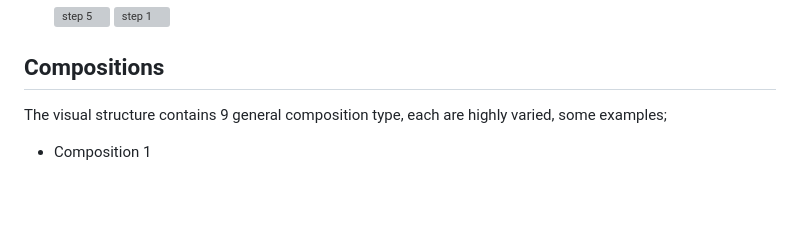
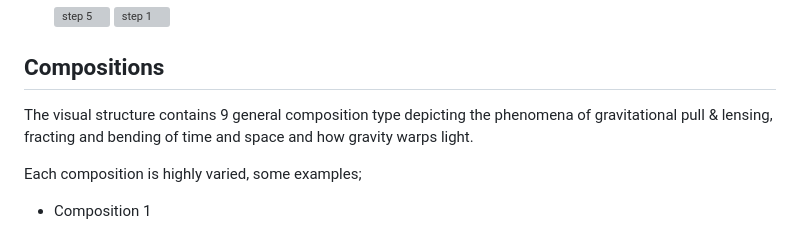
Before and after one commit to IlginIcozu/Lumina, a Markdown page: README.md, the part around the change. Rendered like a GitHub page; blank space fills up the shorter version; grey boxes are pictures that could not be loaded.

```diff
--- a/README.md
+++ b/README.md
@@ -31,7 +31,9 @@ In this project, we created basic shapes using `vertex()` & `curveVertex()` func
 
 ## Compositions
 
-The visual structure contains 9 general composition type, each are highly varied, some examples;
+The visual structure contains 9 general composition type depicting the phenomena of gravitational pull & lensing, fracting and bending of time and space and how gravity warps light.
+
+Each composition is highly varied, some examples;
 
 * Composition 1
 
```
